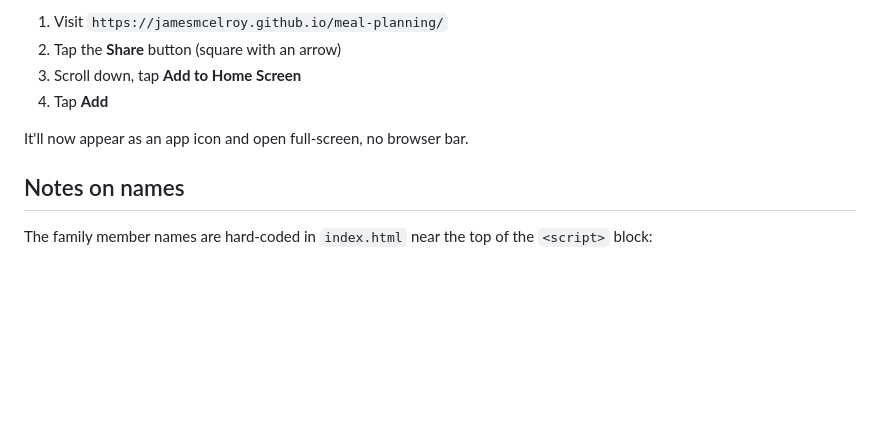
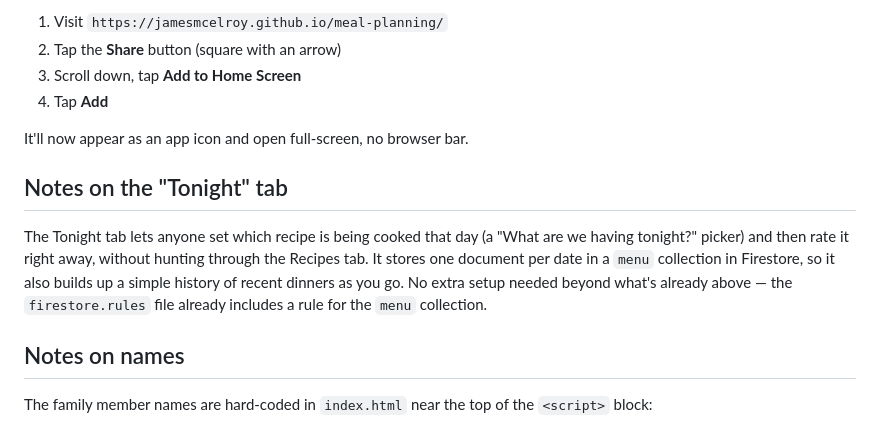
Before and after one commit to jamesmcelroy/meal-planning, a Markdown page: SETUP.md, the part around the change. Drawn GitHub-style; blank space fills up the shorter version.

```diff
--- a/SETUP.md
+++ b/SETUP.md
@@ -51,6 +51,10 @@ On each phone, in **Safari** (must be Safari, not Chrome, for this to work on iO
 
 It'll now appear as an app icon and open full-screen, no browser bar.
 
+## Notes on the "Tonight" tab
+
+The Tonight tab lets anyone set which recipe is being cooked that day (a "What are we having tonight?" picker) and then rate it right away, without hunting through the Recipes tab. It stores one document per date in a `menu` collection in Firestore, so it also builds up a simple history of recent dinners as you go. No extra setup needed beyond what's already above — the `firestore.rules` file already includes a rule for the `menu` collection.
+
 ## Notes on names
 
 The family member names are hard-coded in `index.html` near the top of the `<script>` block:
```
